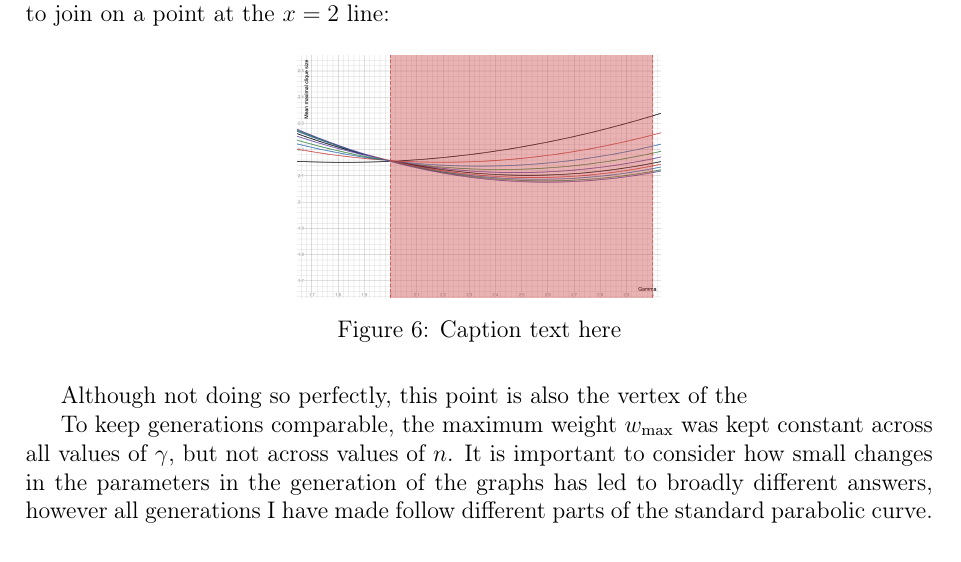
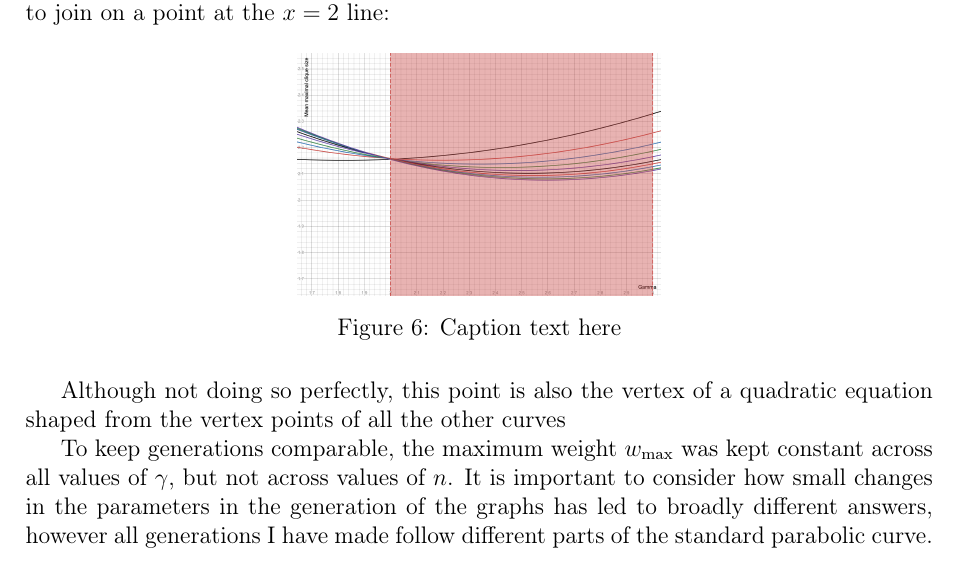
Before and after one commit to informatiky/LaTeX, a LaTeX document (Extended Essay/Johannes - Mathematics Extended Essay - Probabilistic method.tex): part of page 16 of 18, cut so that both start at the same text. Compiled offline with pdfLaTeX.

Commit message:
Auto-commit: 2026-09-13 18:40:48

```diff
--- a/Extended Essay/Johannes - Mathematics Extended Essay - Probabilistic method.tex
+++ b/Extended Essay/Johannes - Mathematics Extended Essay - Probabilistic method.tex
@@ -832,7 +832,7 @@ Zooming in to better distinguish the individual curves, we notice how all of the
 \label{fig:my-image}
 \end{figure}
 
-Although not doing so perfectly, this point is also the vertex of the
+Although not doing so perfectly, this point is also the vertex of a quadratic equation shaped from the vertex points of all the other curves
 
 To keep generations comparable, the maximum weight \(w_{\text{max}}\) was kept constant across all values of \(\gamma\), but not across values of \(n\). It is important to consider how small changes in the parameters in the generation of the graphs has led to broadly different answers, however all generations I have made follow different parts of the standard parabolic curve. It is also a feasible relationship, i.e. one that could have been expected, although these unfounded assumptions can be misleading and should be taken with caution.
 
```
